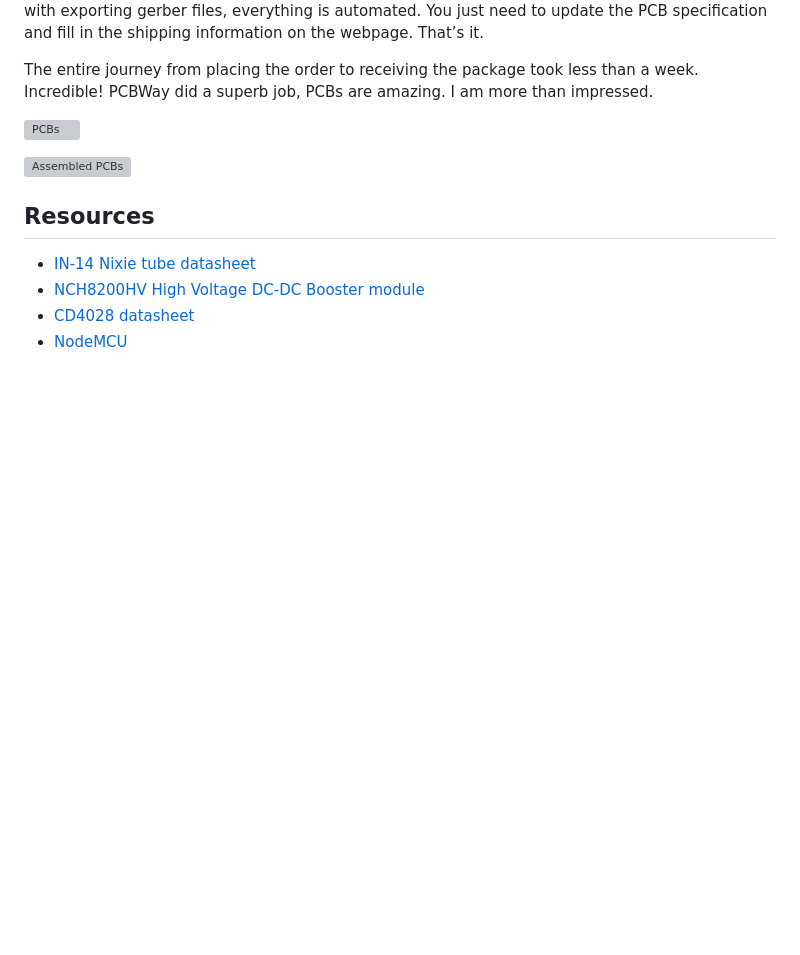
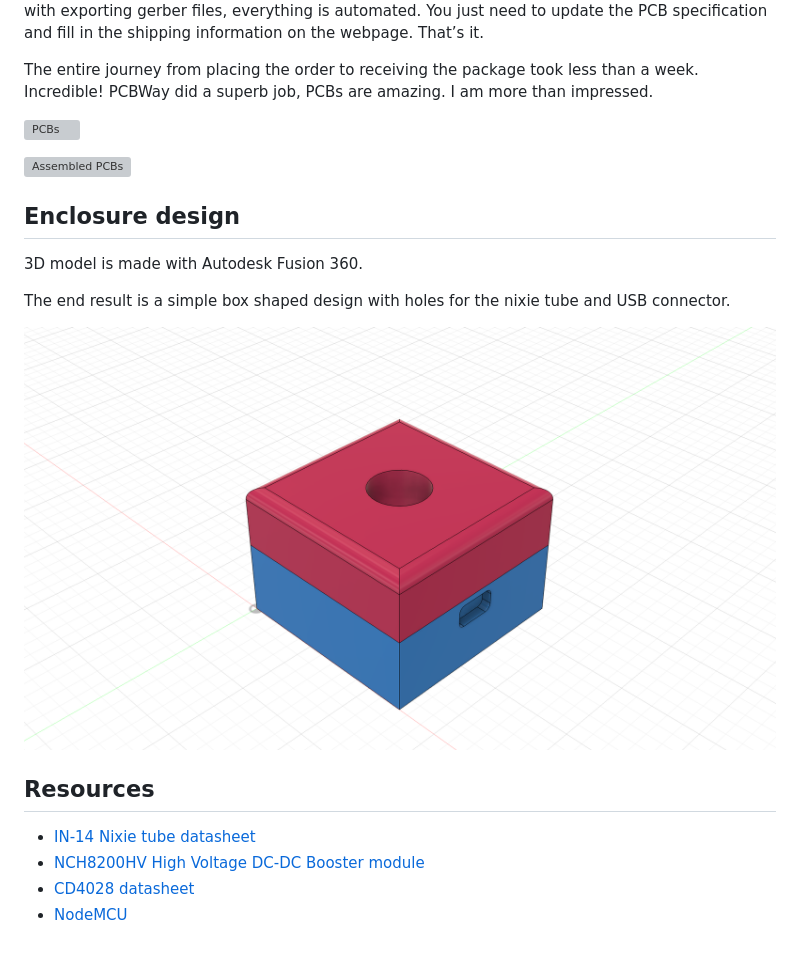
Before and after one commit to Deni90/singleDigitNixieClock, a Markdown page: README.md, the part around the change. Rendered like a GitHub page; pictures changed too: doc/enclosureModel.png (added); blank space fills up the shorter version; grey boxes are pictures that could not be loaded.

Commit message:
Add enclosure model to repo

```diff
--- a/README.md
+++ b/README.md
@@ -123,6 +123,15 @@ The entire journey from placing the order to receiving the package took less tha
 
 ![Assembled PCBs](doc/374A6220.jpg)
 
+## Enclosure design
+
+3D model is made with Autodesk Fusion 360.
+
+The end result is a simple box shaped design with holes for the nixie tube and USB connector.
+
+![enclosure model](doc/enclosureModel.png)
+
+
 ## Resources
 
 * [IN-14 Nixie tube datasheet](https://tubehobby.com/datasheets/in14.pdf)
```
Also changed, not shown: 1 other file.
